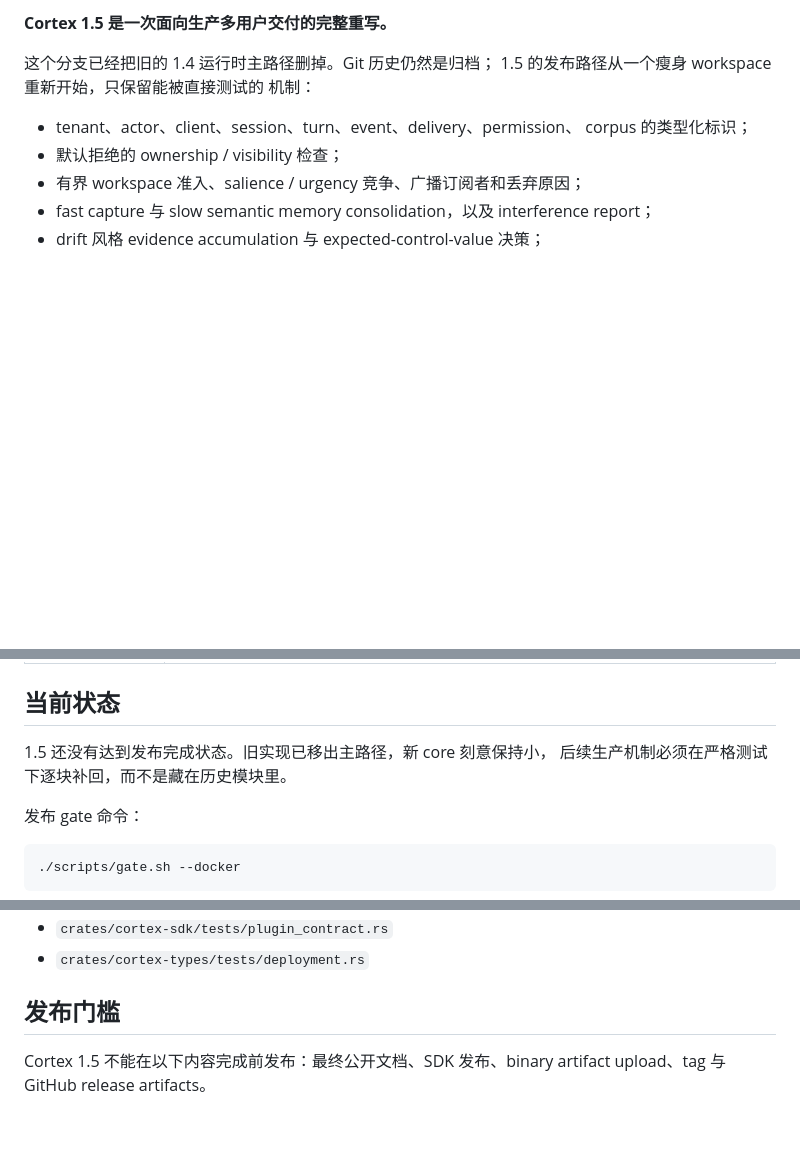
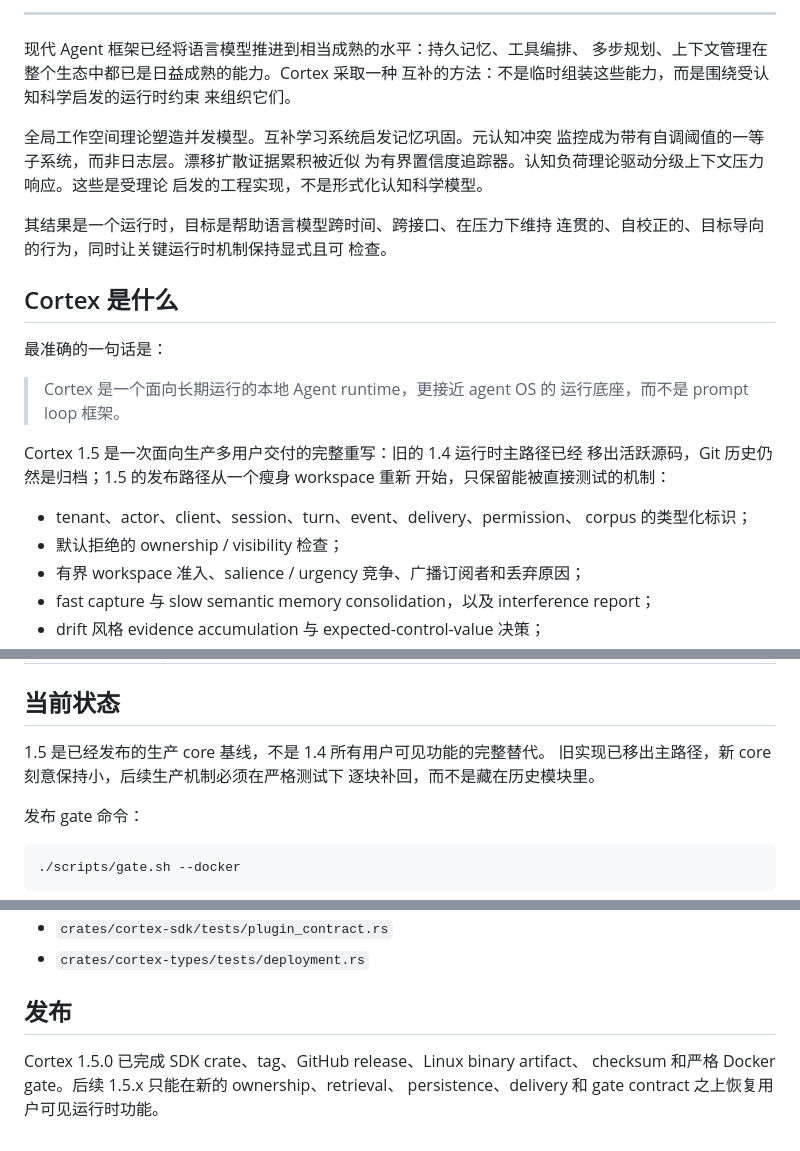
Before and after one commit to by-scott/cortex, a Markdown page: README.zh.md, 3 parts joined by grey strips. Rendered like a GitHub page; blank space fills up the shorter version.

```diff
--- a/README.zh.md
+++ b/README.zh.md
@@ -2,9 +19,30 @@
 
-**Cortex 1.5 是一次面向生产多用户交付的完整重写。**
+---
 
-这个分支已经把旧的 1.4 运行时主路径删掉。Git 历史仍然是归档；
-1.5 的发布路径从一个瘦身 workspace 重新开始，只保留能被直接测试的
-机制：
+现代 Agent 框架已经将语言模型推进到相当成熟的水平：持久记忆、工具编排、
+多步规划、上下文管理在整个生态中都已是日益成熟的能力。Cortex 采取一种
+互补的方法：不是临时组装这些能力，而是围绕受认知科学启发的运行时约束
+来组织它们。
+
+全局工作空间理论塑造并发模型。互补学习系统启发记忆巩固。元认知冲突
+监控成为带有自调阈值的一等子系统，而非日志层。漂移扩散证据累积被近似
+为有界置信度追踪器。认知负荷理论驱动分级上下文压力响应。这些是受理论
+启发的工程实现，不是形式化认知科学模型。
+
+其结果是一个运行时，目标是帮助语言模型跨时间、跨接口、在压力下维持
+连贯的、自校正的、目标导向的行为，同时让关键运行时机制保持显式且可
+检查。
+
+## Cortex 是什么
+
+最准确的一句话是：
+
+> Cortex 是一个面向长期运行的本地 Agent runtime，更接近 agent OS 的
+> 运行底座，而不是 prompt loop 框架。
+
+Cortex 1.5 是一次面向生产多用户交付的完整重写：旧的 1.4 运行时主路径已经
+移出活跃源码，Git 历史仍然是归档；1.5 的发布路径从一个瘦身 workspace 重新
+开始，只保留能被直接测试的机制：
 
 - tenant、actor、client、session、turn、event、delivery、permission、
   corpus 的类型化标识；
@@ -56,8 +94,9 @@
 
 ## 当前状态
 
-1.5 还没有达到发布完成状态。旧实现已移出主路径，新 core 刻意保持小，
-后续生产机制必须在严格测试下逐块补回，而不是藏在历史模块里。
+1.5 是已经发布的生产 core 基线，不是 1.4 所有用户可见功能的完整替代。
+旧实现已移出主路径，新 core 刻意保持小，后续生产机制必须在严格测试下
+逐块补回，而不是藏在历史模块里。
 
 发布 gate 命令：
 
@@ -88,7 +127,8 @@ suppression、`cargo fmt --all --check`、严格 clippy
 - `crates/cortex-sdk/tests/plugin_contract.rs`
 - `crates/cortex-types/tests/deployment.rs`
 
-## 发布门槛
+## 发布
 
-Cortex 1.5 不能在以下内容完成前发布：最终公开文档、SDK 发布、binary
-artifact upload、tag 与 GitHub release artifacts。
+Cortex 1.5.0 已完成 SDK crate、tag、GitHub release、Linux binary artifact、
+checksum 和严格 Docker gate。后续 1.5.x 只能在新的 ownership、retrieval、
+persistence、delivery 和 gate contract 之上恢复用户可见运行时功能。
```
Also changed, not shown: other parts of README.zh.md (+18 -1 lines), README.md (+58 -11 lines).
